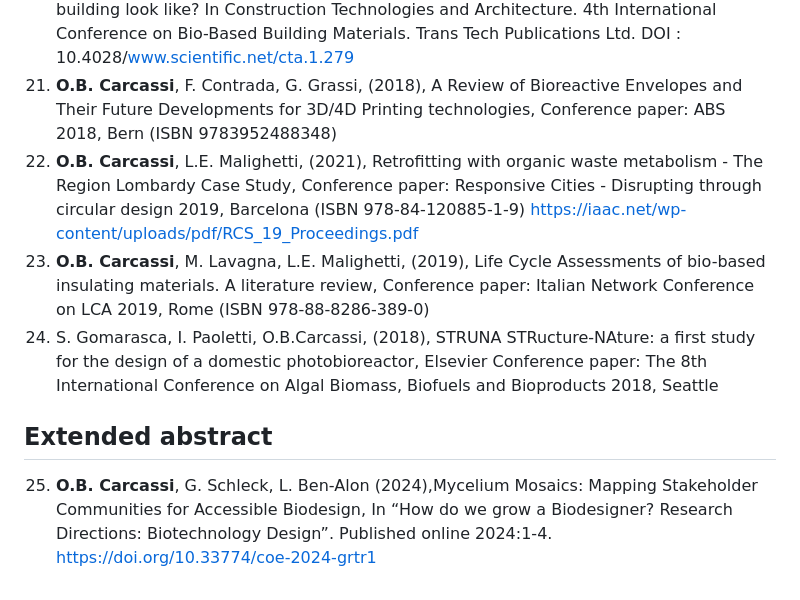
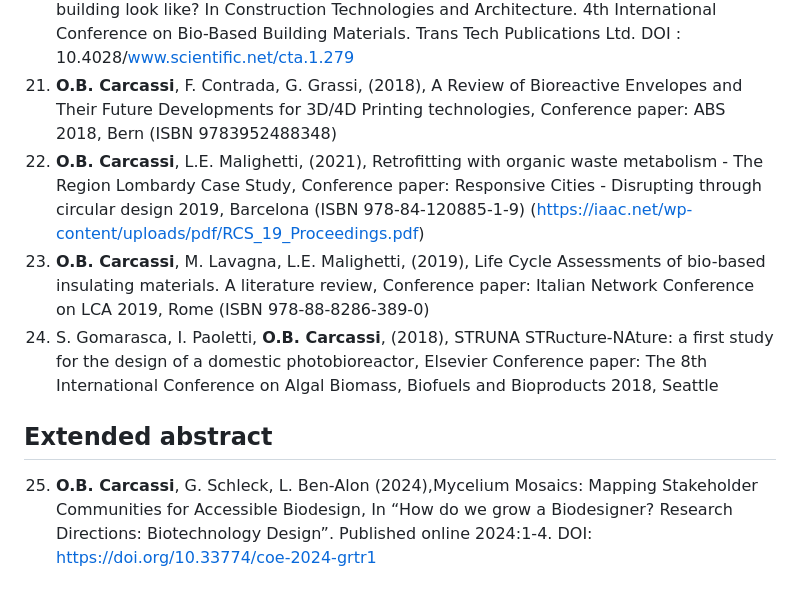
Before and after one commit to mitoni/obcarcassi, a Markdown page: src/pages/publications.md, the part around one of its changes. GitHub-like rendering.

```diff
--- a/src/pages/publications.md
+++ b/src/pages/publications.md
@@ -28,8 +28,8 @@ layout: ../layouts/BasicMarkdownLayout.astro
 19.	F Pittau, **O.B. Carcassi**, M Servalli, S Pellegrini and S Claude, (2022), Hygrothermal characterization of bio-based thermal insulation made of fibres from invasive alien lake plants bounded with mycelium, IOP Conference Series: Earth and Environmental Science, 2022, DOI: https://iopscience.iop.org/article/10.1088/1755-1315/1078/1/012069
 20.	**O.B. Carcassi**, G. Habert, L.E. Malighetti, F. Pittau, (2021), How does a climate-neutral building look like?  In Construction Technologies and Architecture. 4th International Conference on Bio-Based Building Materials. Trans Tech Publications Ltd. DOI : 10.4028/www.scientific.net/cta.1.279
 21.	**O.B. Carcassi**, F. Contrada, G. Grassi, (2018), A Review of Bioreactive Envelopes and Their Future Developments for 3D/4D Printing technologies, Conference paper: ABS 2018, Bern (ISBN 9783952488348)
-22.	**O.B. Carcassi**, L.E. Malighetti, (2021), Retrofitting with organic waste metabolism - The Region Lombardy Case Study, Conference paper: Responsive Cities - Disrupting through circular design 2019, Barcelona (ISBN 978-84-120885-1-9) https://iaac.net/wp-content/uploads/pdf/RCS_19_Proceedings.pdf
+22.	**O.B. Carcassi**, L.E. Malighetti, (2021), Retrofitting with organic waste metabolism - The Region Lombardy Case Study, Conference paper: Responsive Cities - Disrupting through circular design 2019, Barcelona (ISBN 978-84-120885-1-9) (https://iaac.net/wp-content/uploads/pdf/RCS_19_Proceedings.pdf)
 23.	**O.B. Carcassi**, M. Lavagna, L.E. Malighetti, (2019), Life Cycle Assessments of bio-based insulating materials. A literature review, Conference paper: Italian Network Conference on LCA 2019, Rome (ISBN 978-88-8286-389-0)
-24.	S. Gomarasca, I. Paoletti, O.B.Carcassi, (2018), STRUNA STRucture-NAture: a first study for the design of a domestic photobioreactor, Elsevier Conference paper: The 8th International Conference on Algal Biomass, Biofuels and Bioproducts 2018, Seattle
+24.	S. Gomarasca, I. Paoletti, **O.B. Carcassi**, (2018), STRUNA STRucture-NAture: a first study for the design of a domestic photobioreactor, Elsevier Conference paper: The 8th International Conference on Algal Biomass, Biofuels and Bioproducts 2018, Seattle
 ## Extended abstract
-25.	**O.B. Carcassi**, G. Schleck, L. Ben-Alon (2024),Mycelium Mosaics: Mapping Stakeholder Communities for Accessible Biodesign, In “How do we grow a Biodesigner? Research Directions: Biotechnology Design”. Published online 2024:1-4. https://doi.org/10.33774/coe-2024-grtr1
+25.	**O.B. Carcassi**, G. Schleck, L. Ben-Alon (2024),Mycelium Mosaics: Mapping Stakeholder Communities for Accessible Biodesign, In “How do we grow a Biodesigner? Research Directions: Biotechnology Design”. Published online 2024:1-4. DOI: https://doi.org/10.33774/coe-2024-grtr1
```
Also changed, not shown: other parts of src/pages/publications.md (+8 -8 lines).
